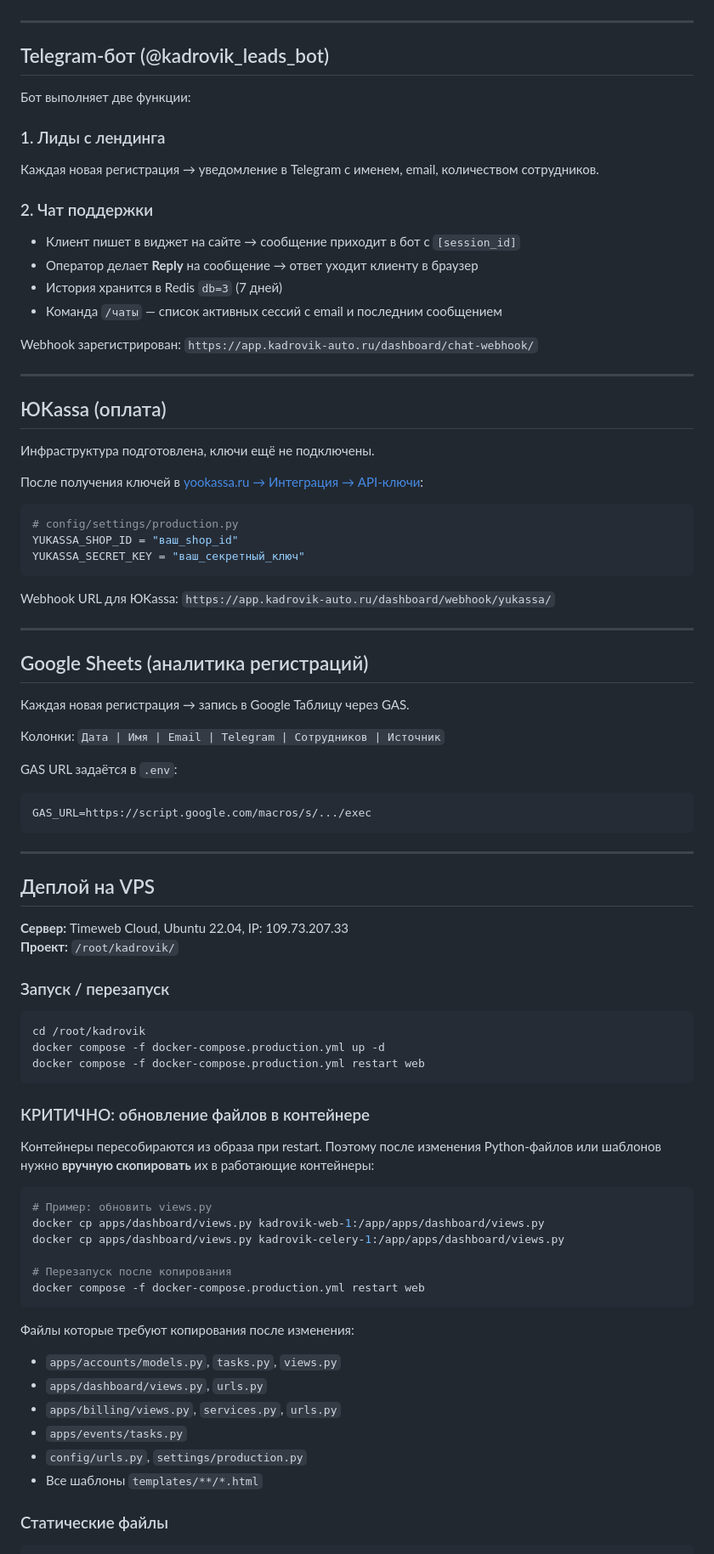
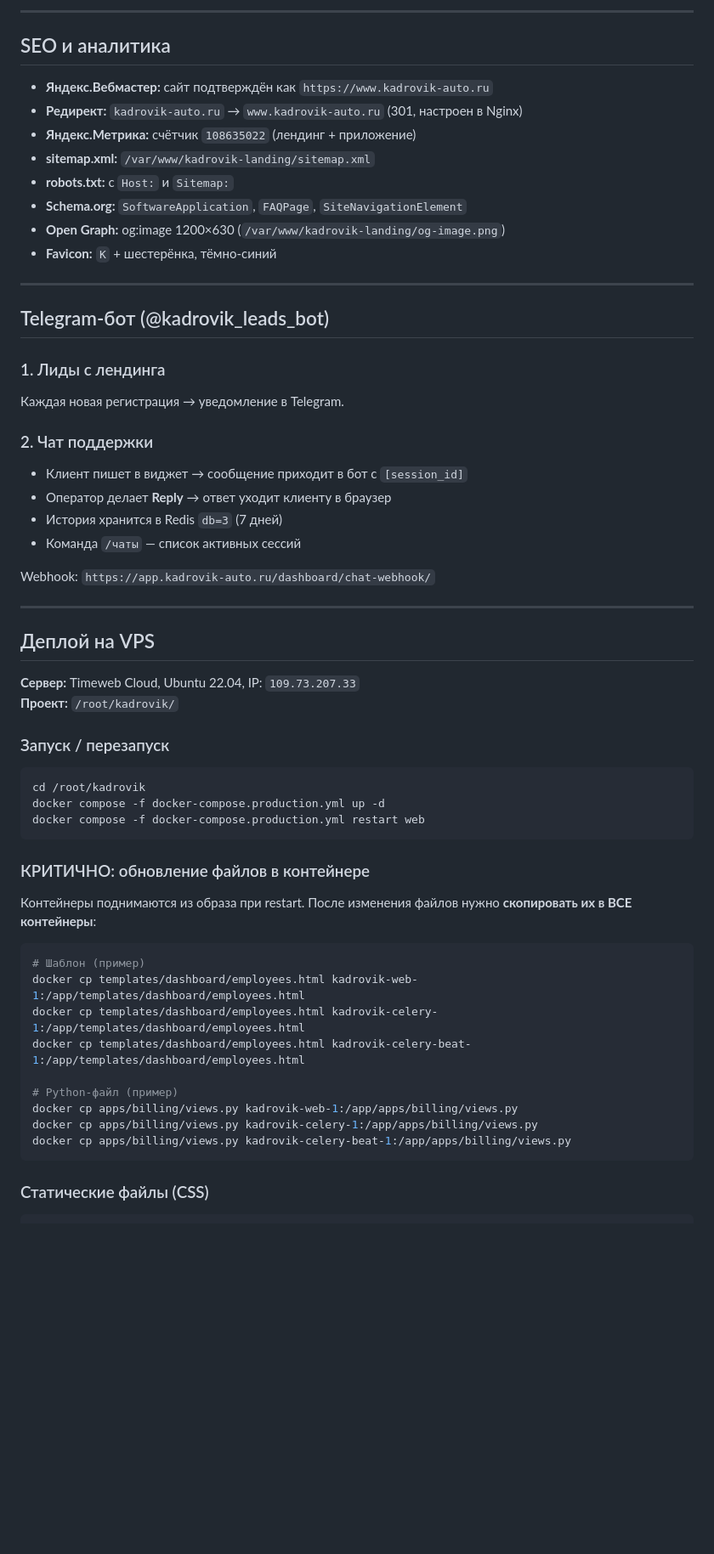
Before and after one commit to EvgeniyMalykh/kadrovik-landing, a Markdown page: README.md, the part around one of its changes. Shown at 85% size. Drawn GitHub-style; blank space fills up the shorter version.

Commit message:
docs: update README — mobile, ЮKassa, production calendar, vacation types, SEO

````diff
--- a/README.md
+++ b/README.md
@@ -194,55 +240,36 @@ journalctl -u email_relay -n 50
+---
+
+## SEO и аналитика
+
+- **Яндекс.Вебмастер:** сайт подтверждён как `https://www.kadrovik-auto.ru`
+- **Редирект:** `kadrovik-auto.ru` → `www.kadrovik-auto.ru` (301, настроен в Nginx)
+- **Яндекс.Метрика:** счётчик `108635022` (лендинг + приложение)
+- **sitemap.xml:** `/var/www/kadrovik-landing/sitemap.xml`
+- **robots.txt:** с `Host:` и `Sitemap:`
+- **Schema.org:** `SoftwareApplication`, `FAQPage`, `SiteNavigationElement`
+- **Open Graph:** og:image 1200×630 (`/var/www/kadrovik-landing/og-image.png`)
+- **Favicon:** `К` + шестерёнка, тёмно-синий
 
 ---
 
 ## Telegram-бот (@kadrovik_leads_bot)
 
-Бот выполняет две функции:
-
 ### 1. Лиды с лендинга
-Каждая новая регистрация → уведомление в Telegram с именем, email, количеством сотрудников.
+Каждая новая регистрация → уведомление в Telegram.
 
 ### 2. Чат поддержки
-- Клиент пишет в виджет на сайте → сообщение приходит в бот с `[session_id]`
-- Оператор делает **Reply** на сообщение → ответ уходит клиенту в браузер
+- Клиент пишет в виджет → сообщение приходит в бот с `[session_id]`
+- Оператор делает **Reply** → ответ уходит клиенту в браузер
 - История хранится в Redis `db=3` (7 дней)
-- Команда `/чаты` — список активных сессий с email и последним сообщением
+- Команда `/чаты` — список активных сессий
 
-Webhook зарегистрирован: `https://app.kadrovik-auto.ru/dashboard/chat-webhook/`
-
----
-
-## ЮKassa (оплата)
-
-Инфраструктура подготовлена, ключи ещё не подключены.
-
-После получения ключей в [yookassa.ru → Интеграция → API-ключи](https://yookassa.ru):
-
-```python
-# config/settings/production.py
-YUKASSA_SHOP_ID = "ваш_shop_id"
-YUKASSA_SECRET_KEY = "ваш_секретный_ключ"
-```
-
-Webhook URL для ЮKassa: `https://app.kadrovik-auto.ru/dashboard/webhook/yukassa/`
-
----
-
-## Google Sheets (аналитика регистраций)
-
-Каждая новая регистрация → запись в Google Таблицу через GAS.
-
-Колонки: `Дата | Имя | Email | Telegram | Сотрудников | Источник`
-
-GAS URL задаётся в `.env`:
-```
-GAS_URL=https://script.google.com/macros/s/.../exec
-```
+Webhook: `https://app.kadrovik-auto.ru/dashboard/chat-webhook/`
 
 ---
 
 ## Деплой на VPS
 
-**Сервер:** Timeweb Cloud, Ubuntu 22.04, IP: 109.73.207.33
+**Сервер:** Timeweb Cloud, Ubuntu 22.04, IP: `109.73.207.33`
 **Проект:** `/root/kadrovik/`
 
 ### Запуск / перезапуск
@@ -254,25 +281,19 @@ docker compose -f docker-compose.production.yml restart web
 
 ### КРИТИЧНО: обновление файлов в контейнере
 
-Контейнеры пересобираются из образа при restart. Поэтому после изменения Python-файлов или шаблонов нужно **вручную скопировать** их в работающие контейнеры:
+Контейнеры поднимаются из образа при restart. После изменения файлов нужно **скопировать их в ВСЕ контейнеры**:
 
 ```bash
-# Пример: обновить views.py
-docker cp apps/dashboard/views.py kadrovik-web-1:/app/apps/dashboard/views.py
-docker cp apps/dashboard/views.py kadrovik-celery-1:/app/apps/dashboard/views.py
+# Шаблон (пример)
+docker cp templates/dashboard/employees.html kadrovik-web-1:/app/templates/dashboard/employees.html
+docker cp templates/dashboard/employees.html kadrovik-celery-1:/app/templates/dashboard/employees.html
+docker cp templates/dashboard/employees.html kadrovik-celery-beat-1:/app/templates/dashboard/employees.html
 
-# Перезапуск после копирования
-docker compose -f docker-compose.production.yml restart web
+# Python-файл (пример)
+docker cp apps/billing/views.py kadrovik-web-1:/app/apps/billing/views.py
+docker cp apps/billing/views.py kadrovik-celery-1:/app/apps/billing/views.py
+docker cp apps/billing/views.py kadrovik-celery-beat-1:/app/apps/billing/views.py
 ```
 
-Файлы которые требуют копирования после изменения:
-- `apps/accounts/models.py`, `tasks.py`, `views.py`
-- `apps/dashboard/views.py`, `urls.py`
-- `apps/billing/views.py`, `services.py`, `urls.py`
-- `apps/events/tasks.py`
-- `config/urls.py`, `settings/production.py`
-- Все шаблоны `templates/**/*.html`
-
-### Статические файлы
-
+### Статические файлы (CSS)
 ```bash
````
Also changed, not shown: other parts of README.md (+121 -85 lines).
